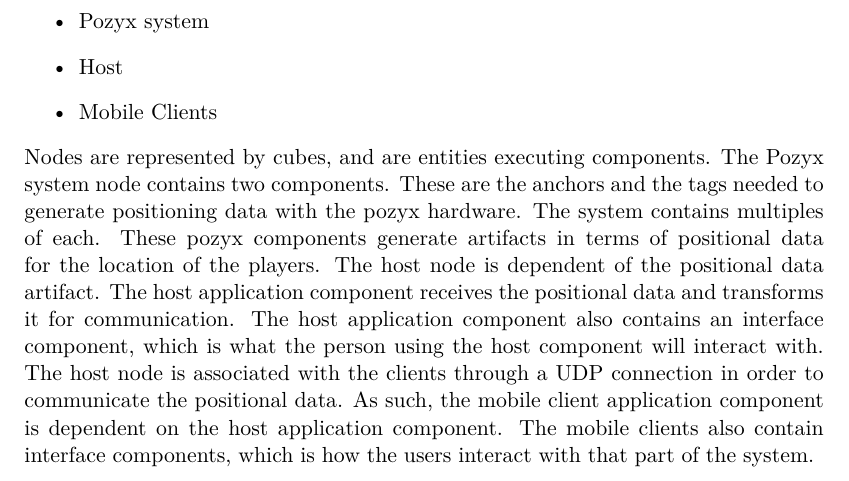
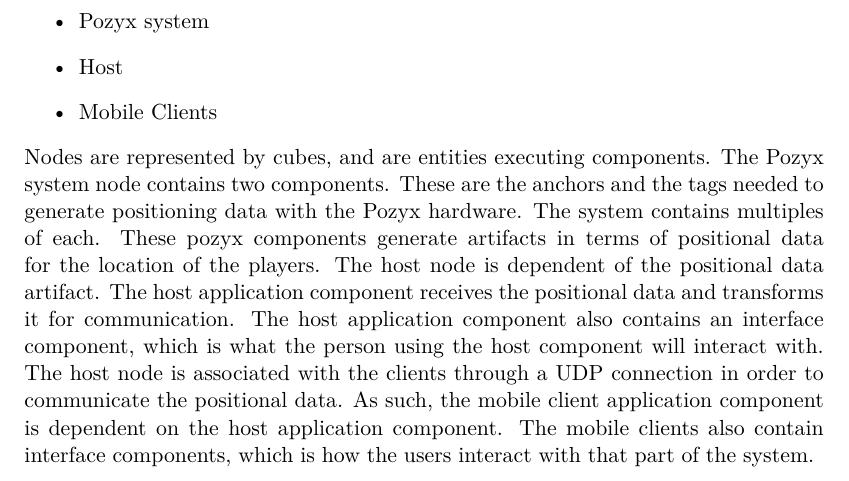
Before and after one commit to SW8-Bajs/report, a LaTeX thesis (master.tex, which reads sections/sprint-2/deploymentdiagram.tex): part of page 30 of 45, cut so that both start at the same text. Compiled offline with pdfLaTeX.

Commit message:
Update sections/sprint-2/deploymentdiagram.tex
Co-Authored-By: Daniel Moesgaard Andersen <moesgaarda@gmail.com>

```diff
--- a/sections/sprint-2/deploymentdiagram.tex
+++ b/sections/sprint-2/deploymentdiagram.tex
@@ -16,7 +16,7 @@
 \end{itemize}
 Nodes are represented by cubes, and are entities executing components.
 The Pozyx system node contains two components.
-These are the anchors and the tags needed to generate positioning data with the pozyx hardware.
+These are the anchors and the tags needed to generate positioning data with the Pozyx hardware.
 The system contains multiples of each.
 These pozyx components generate artifacts in terms of positional data for the location of the players.
 The host node is dependent of the positional data artifact.
```
